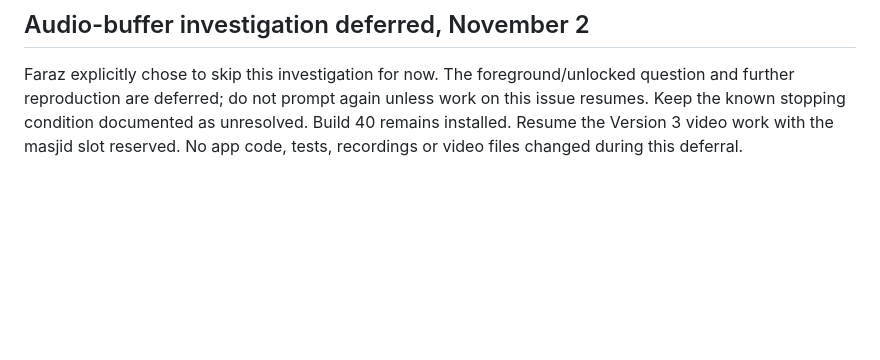
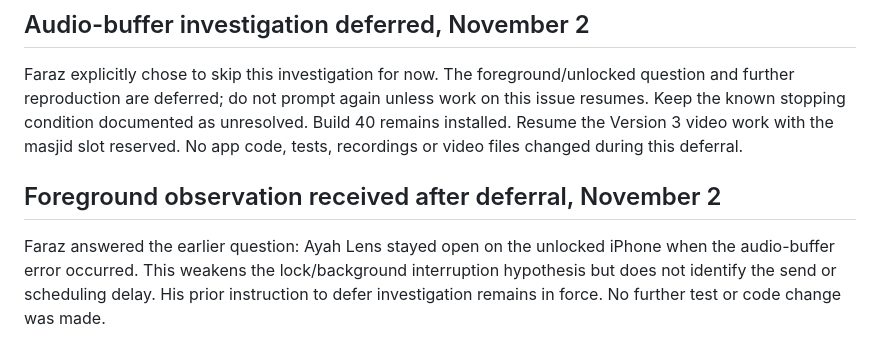
Before and after one commit to khiradlabs/ayah-lens, a Markdown page: CHECKPOINT.md, the part around the change. Rendered like a GitHub page; blank space fills up the shorter version.

Commit message:
Record foreground observation without resuming deferred investigation

```diff
--- a/CHECKPOINT.md
+++ b/CHECKPOINT.md
@@ -354,3 +354,7 @@ The numeric Build 40 phone snapshot showed more than three minutes of sent audio
 ## Audio-buffer investigation deferred, November 2
 
 Faraz explicitly chose to skip this investigation for now. The foreground/unlocked question and further reproduction are deferred; do not prompt again unless work on this issue resumes. Keep the known stopping condition documented as unresolved. Build 40 remains installed. Resume the Version 3 video work with the masjid slot reserved. No app code, tests, recordings or video files changed during this deferral.
+
+## Foreground observation received after deferral, November 2
+
+Faraz answered the earlier question: Ayah Lens stayed open on the unlocked iPhone when the audio-buffer error occurred. This weakens the lock/background interruption hypothesis but does not identify the send or scheduling delay. His prior instruction to defer investigation remains in force. No further test or code change was made.
```
Also changed, not shown: NEXT-TASK.md (+2 -0 lines).
